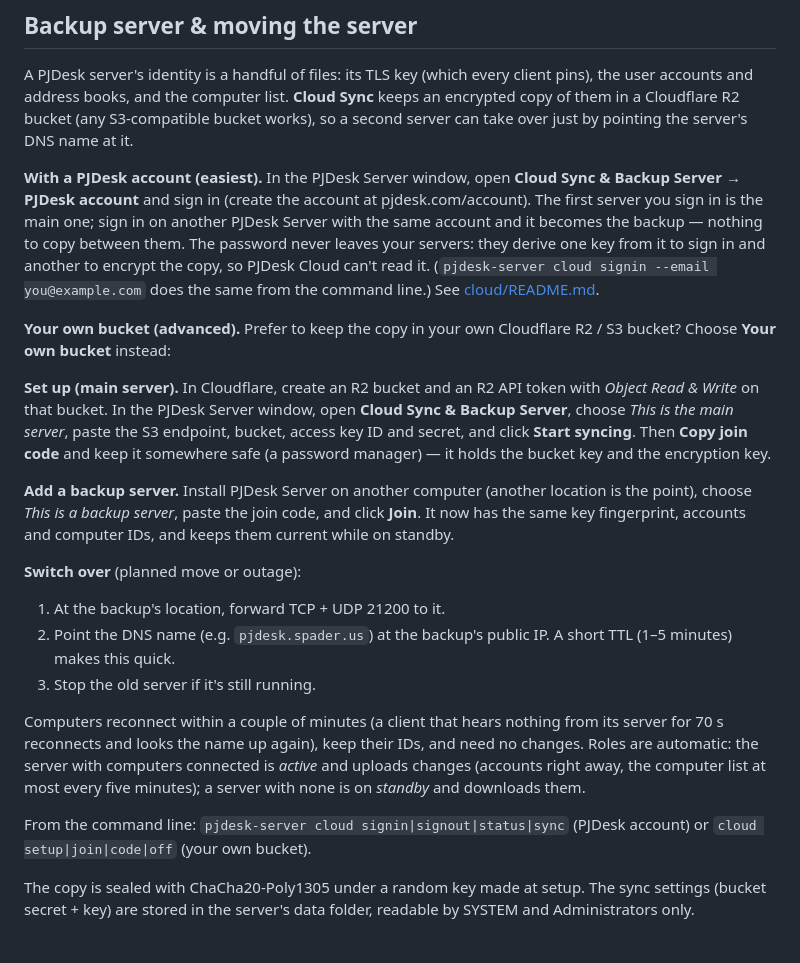
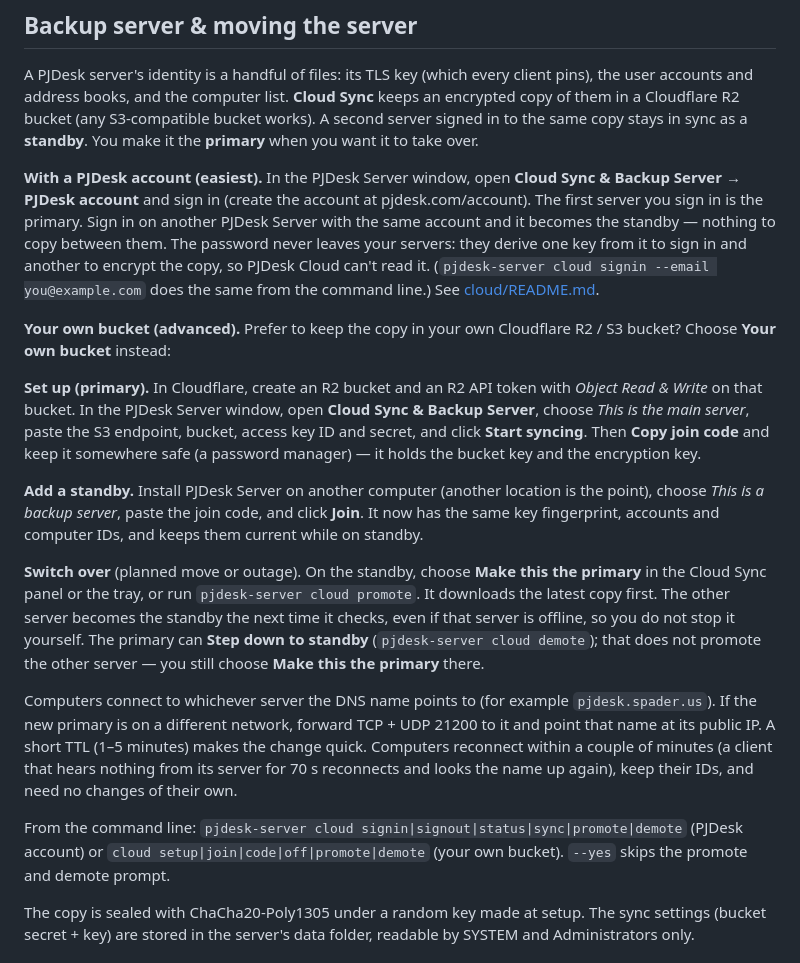
Before and after one commit to whoamib2/pjdesk, a Markdown page: README.md, the part around the change. Rendered like a GitHub page.

Commit message:
0.4.1: describe promote and standby in the README
The backup-server section now switches with Make this the primary, and
keeps the DNS and port-forward step for a primary on another network.

Co-authored-by: Whoamib <whoamib2@users.noreply.github.com>

```diff
--- a/README.md
+++ b/README.md
@@ -246,14 +246,15 @@ cd "C:\App Dev\PJDesk\dist"
 A PJDesk server's identity is a handful of files: its TLS key (which every
 client pins), the user accounts and address books, and the computer list.
 **Cloud Sync** keeps an encrypted copy of them in a Cloudflare R2 bucket (any
-S3-compatible bucket works), so a second server can take over just by
-pointing the server's DNS name at it.
+S3-compatible bucket works). A second server signed in to the same copy stays
+in sync as a **standby**. You make it the **primary** when you want it to
+take over.
 
 **With a PJDesk account (easiest).** In the PJDesk Server window, open
 **Cloud Sync & Backup Server** → **PJDesk account** and sign in (create the
-account at pjdesk.com/account). The first server you sign in is the main one;
-sign in on another PJDesk Server with the same account and it becomes the
-backup — nothing to copy between them. The password never leaves your servers:
+account at pjdesk.com/account). The first server you sign in is the primary.
+Sign in on another PJDesk Server with the same account and it becomes the
+standby — nothing to copy between them. The password never leaves your servers:
 they derive one key from it to sign in and another to encrypt the copy, so
 PJDesk Cloud can't read it. (`pjdesk-server cloud signin --email you@example.com`
 does the same from the command line.) See [cloud/README.md](cloud/README.md).
@@ -261,34 +262,36 @@ does the same from the command line.) See [cloud/README.md](cloud/README.md).
 **Your own bucket (advanced).** Prefer to keep the copy in your own Cloudflare
 R2 / S3 bucket? Choose **Your own bucket** instead:
 
-**Set up (main server).** In Cloudflare, create an R2 bucket and an R2 API
+**Set up (primary).** In Cloudflare, create an R2 bucket and an R2 API
 token with *Object Read & Write* on that bucket. In the PJDesk Server window,
 open **Cloud Sync & Backup Server**, choose *This is the main server*, paste
 the S3 endpoint, bucket, access key ID and secret, and click **Start
 syncing**. Then **Copy join code** and keep it somewhere safe (a password
 manager) — it holds the bucket key and the encryption key.
 
-**Add a backup server.** Install PJDesk Server on another computer (another
+**Add a standby.** Install PJDesk Server on another computer (another
 location is the point), choose *This is a backup server*, paste the join
 code, and click **Join**. It now has the same key fingerprint, accounts and
 computer IDs, and keeps them current while on standby.
 
-**Switch over** (planned move or outage):
+**Switch over** (planned move or outage). On the standby, choose **Make this
+the primary** in the Cloud Sync panel or the tray, or run
+`pjdesk-server cloud promote`. It downloads the latest copy first. The other
+server becomes the standby the next time it checks, even if that server is
+offline, so you do not stop it yourself. The primary can **Step down to
+standby** (`pjdesk-server cloud demote`); that does not promote the other
+server — you still choose **Make this the primary** there.
 
-1. At the backup's location, forward TCP + UDP 21200 to it.
-2. Point the DNS name (e.g. `pjdesk.spader.us`) at the backup's public IP.
-   A short TTL (1–5 minutes) makes this quick.
-3. Stop the old server if it's still running.
+Computers connect to whichever server the DNS name points to (for example
+`pjdesk.spader.us`). If the new primary is on a different network, forward
+TCP + UDP 21200 to it and point that name at its public IP. A short TTL
+(1–5 minutes) makes the change quick. Computers reconnect within a couple of
+minutes (a client that hears nothing from its server for 70 s reconnects and
+looks the name up again), keep their IDs, and need no changes of their own.
 
-Computers reconnect within a couple of minutes (a client that hears nothing
-from its server for 70 s reconnects and looks the name up again), keep their
-IDs, and need no changes. Roles are automatic: the server with computers
-connected is *active* and uploads changes (accounts right away, the computer
-list at most every five minutes); a server with none is on *standby* and
-downloads them.
-
-From the command line: `pjdesk-server cloud signin|signout|status|sync` (PJDesk
-account) or `cloud setup|join|code|off` (your own bucket).
+From the command line: `pjdesk-server cloud signin|signout|status|sync|promote|demote`
+(PJDesk account) or `cloud setup|join|code|off|promote|demote` (your own bucket).
+`--yes` skips the promote and demote prompt.
 
 The copy is sealed with ChaCha20-Poly1305 under a random key made at setup.
 The sync settings (bucket secret + key) are stored in the server's data
```
Also changed, not shown: CHANGELOG.md (+1 -1 lines).
